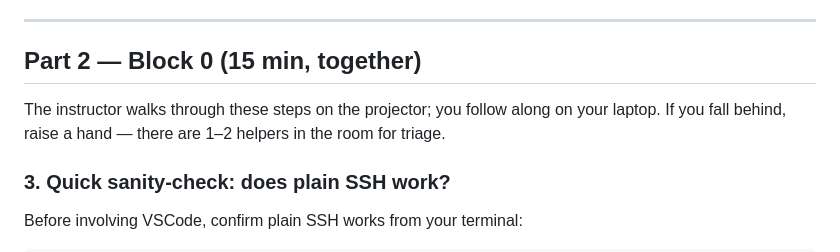
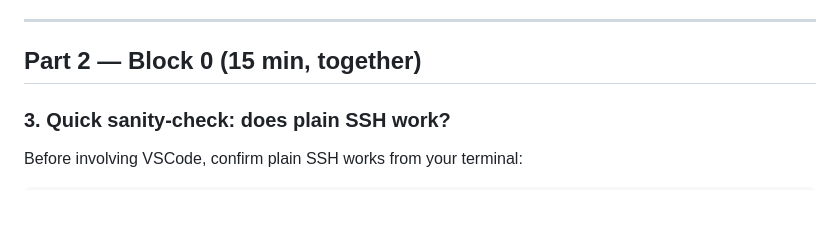
Before and after one commit to pera-noaa/vscode-for-scientists, a Markdown page: pre-session.md, the part around the change. GitHub-like rendering; blank space fills up the shorter version.

Commit message:
Drop the projector/helpers paragraph from Part 2 intro

```diff
--- a/pre-session.md
+++ b/pre-session.md
@@ -32,8 +32,6 @@ That's all of Part 1. If you already had VSCode and Remote-SSH, you're done with
 ---
 
 ## Part 2 — Block 0 (15 min, together)
-
-The instructor walks through these steps on the projector; you follow along on your laptop. If you fall behind, raise a hand — there are 1–2 helpers in the room for triage.
 
 ### 3. Quick sanity-check: does plain SSH work?
 Before involving VSCode, confirm plain SSH works from your terminal:
```
